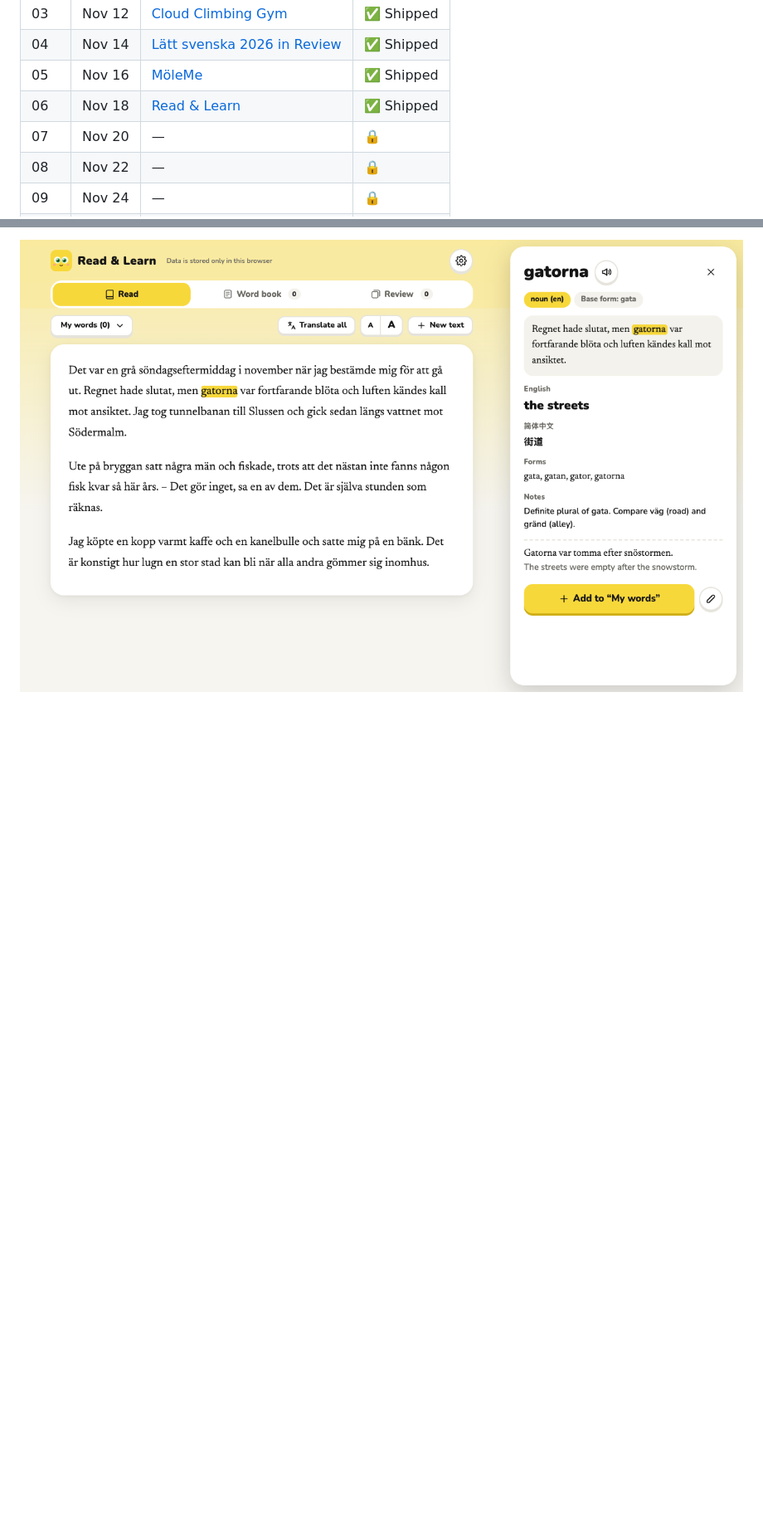
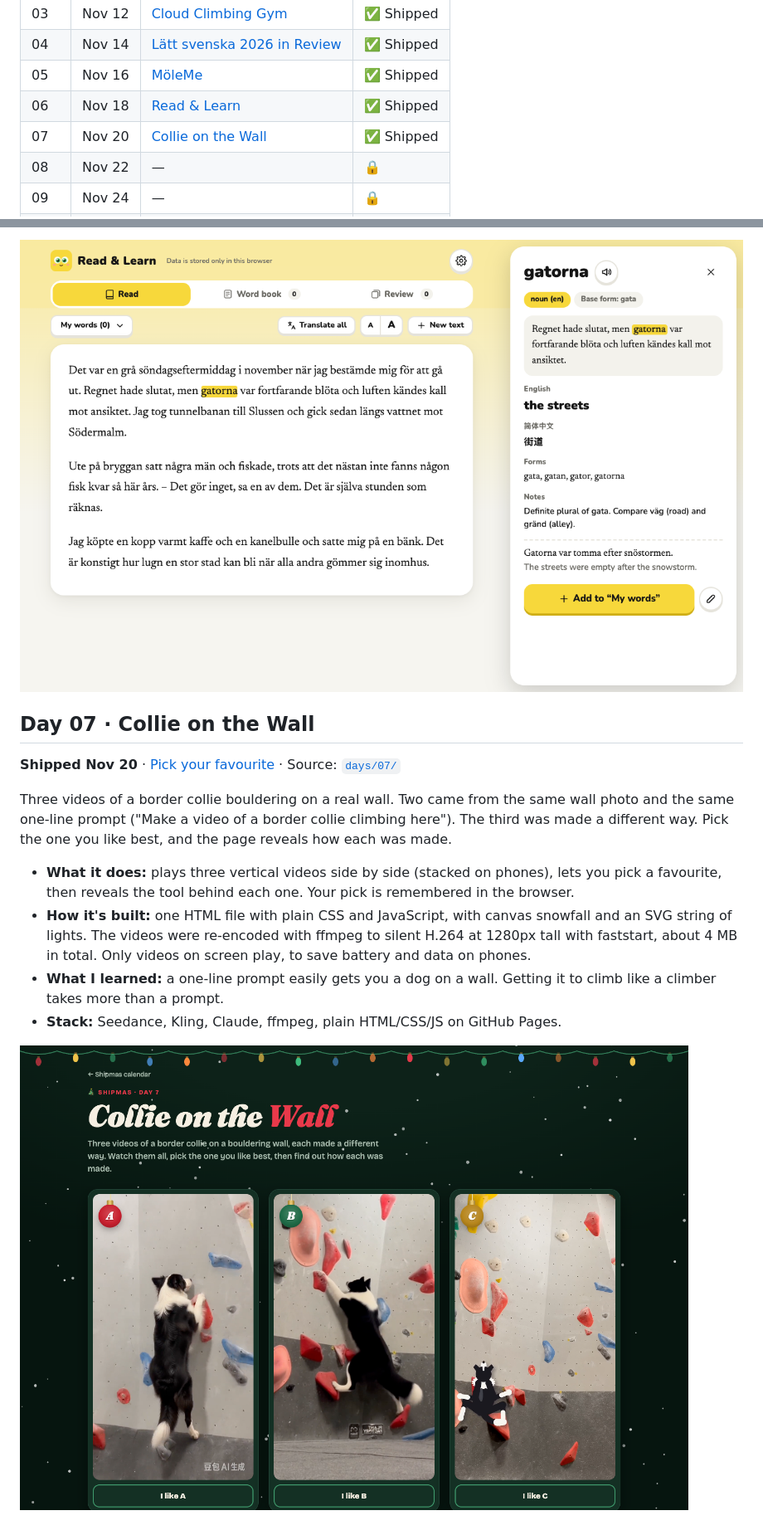
Before and after one commit to Lesley-Qing-Gu/ChristmasChallenge, a Markdown page: README.md, 2 parts joined by grey strips. Shown at 83% size. Rendered like a GitHub page; pictures changed too: docs/screenshots/day-07.png (added); blank space fills up the shorter version.

Commit message:
Day 7: Collie on the Wall, three border collie climbing videos made three ways
Co-Authored-By: Claude Opus 5.5 <noreply@anthropic.com>

```diff
--- a/README.md
+++ b/README.md
@@ -25,7 +25,7 @@ I've always loved advent calendars, with a tiny surprise behind every door. Ship
 | 04 | Nov 14 | [Lätt svenska 2026 in Review](#day-04--lätt-svenska-2026-in-review) | ✅ Shipped |
 | 05 | Nov 16 | [MöleMe](#day-05--möleme) | ✅ Shipped |
 | 06 | Nov 18 | [Read & Learn](#day-06--read--learn) | ✅ Shipped |
-| 07 | Nov 20 | — | 🔒 |
+| 07 | Nov 20 | [Collie on the Wall](#day-07--collie-on-the-wall) | ✅ Shipped |
 | 08 | Nov 22 | — | 🔒 |
 | 09 | Nov 24 | — | 🔒 |
 | 10 | Nov 26 | — | 🔒 |
@@ -124,3 +124,16 @@ I learn Swedish by reading novels, but I kept looking up the same words and forg
 - **Stack:** plain HTML/CSS/JS, Claude API (Haiku 5.5 by default, Sonnet for reading photos) or OpenAI API (GPT-6 Luna by default), localStorage, GitHub Pages.
 
 ![Day 06](docs/screenshots/day-06.png)
+
+## Day 07 · Collie on the Wall
+
+**Shipped Nov 20** · [Pick your favourite](https://lesley-qing-gu.github.io/ChristmasChallenge/days/07/) · Source: [`days/07/`](days/07)
+
+Three videos of a border collie bouldering on a real wall. Two came from the same wall photo and the same one-line prompt ("Make a video of a border collie climbing here"). The third was made a different way. Pick the one you like best, and the page reveals how each was made.
+
+- **What it does:** plays three vertical videos side by side (stacked on phones), lets you pick a favourite, then reveals the tool behind each one. Your pick is remembered in the browser.
+- **How it's built:** one HTML file with plain CSS and JavaScript, with canvas snowfall and an SVG string of lights. The videos were re-encoded with ffmpeg to silent H.264 at 1280px tall with faststart, about 4 MB in total. Only videos on screen play, to save battery and data on phones.
+- **What I learned:** a one-line prompt easily gets you a dog on a wall. Getting it to climb like a climber takes more than a prompt.
+- **Stack:** Seedance, Kling, Claude, ffmpeg, plain HTML/CSS/JS on GitHub Pages.
+
+![Day 07](docs/screenshots/day-07.png)
```
Also changed, not shown: 9 other files.
